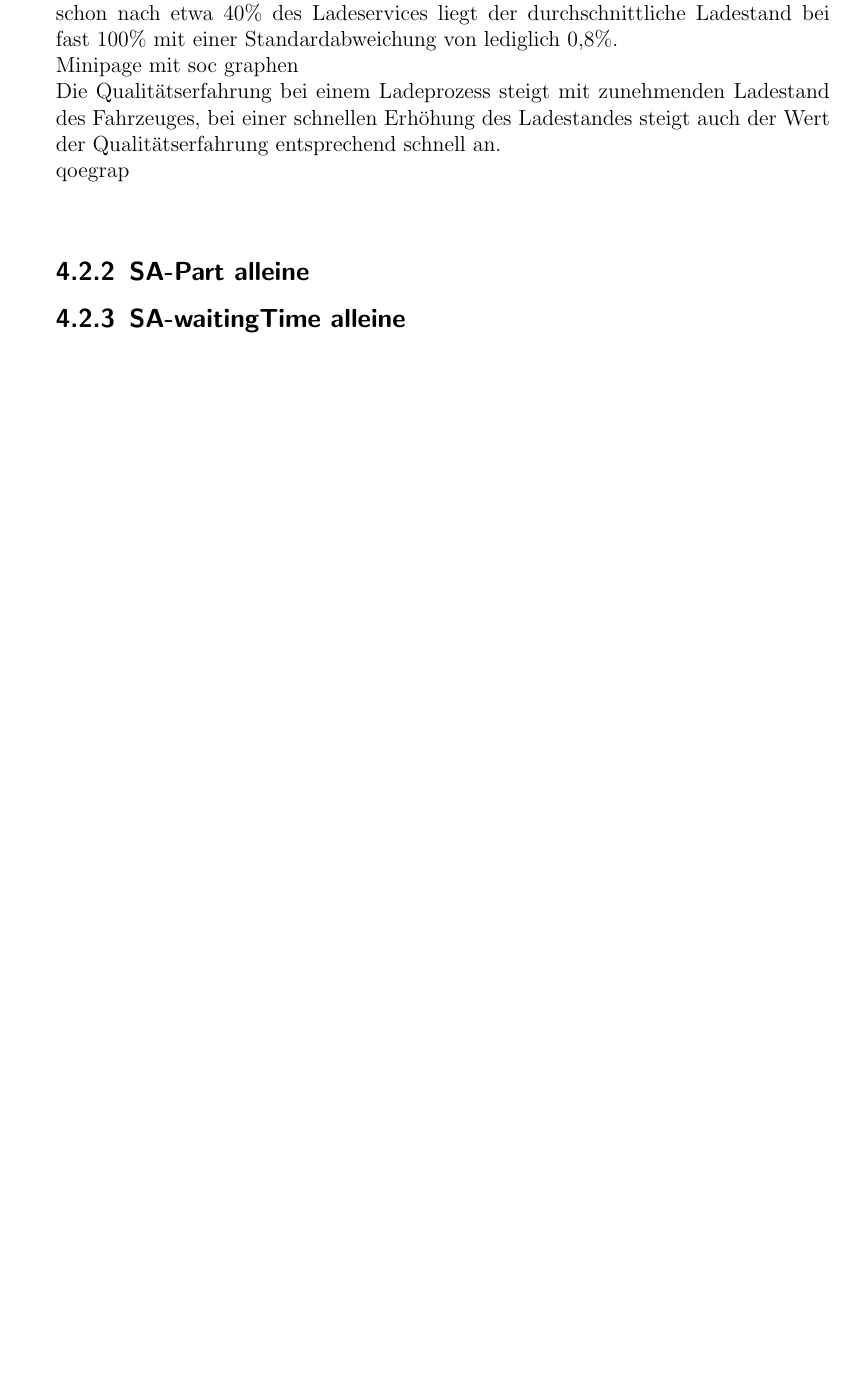
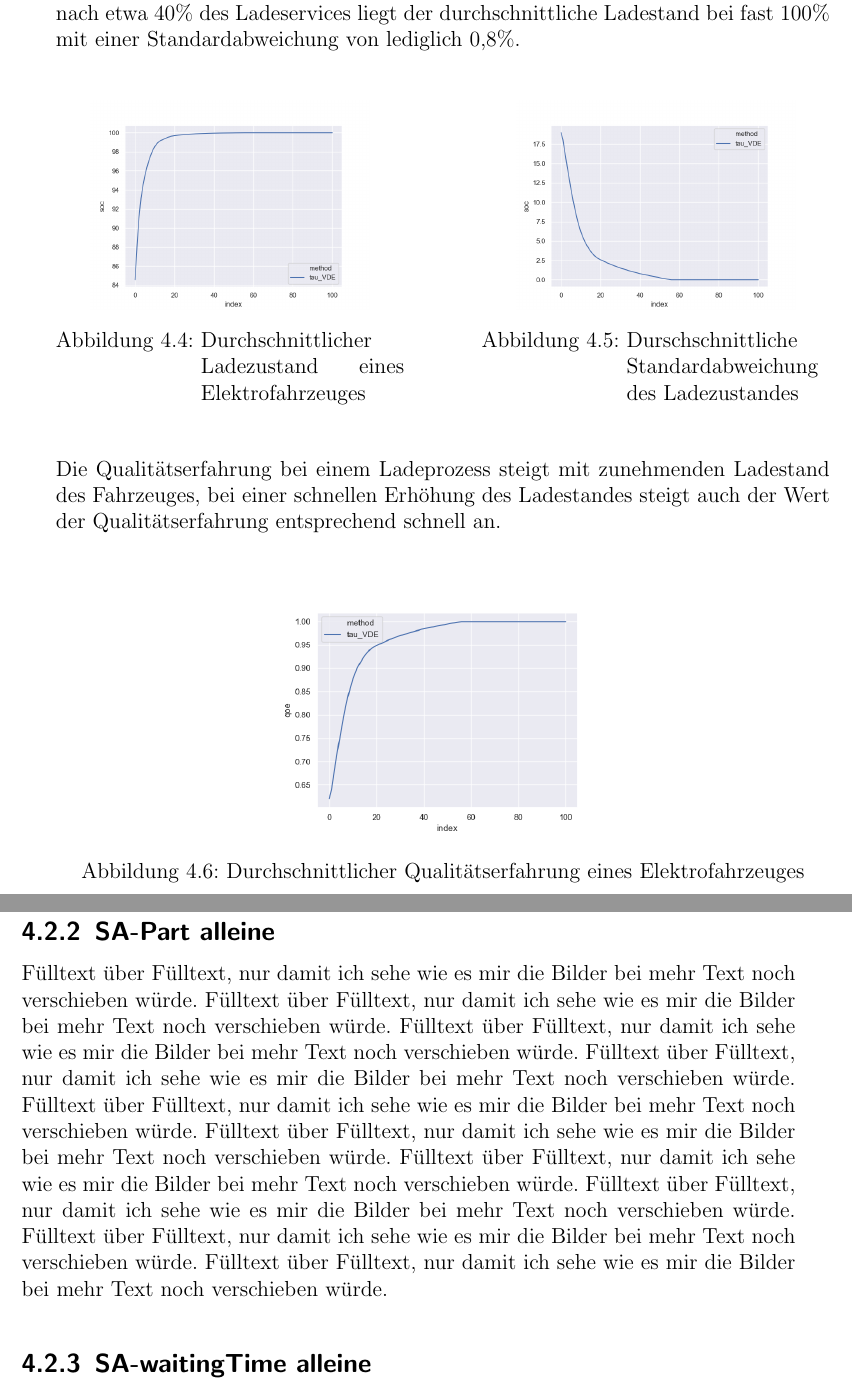
Before and after one commit to ehrlinger06/BA_Latex, a LaTeX thesis (ThesisCNaCC.tex, which reads Evaluation.tex): part of page 38 of 44 before the commit and two parts of pages 38 and 39 of 45 after it, the two joined at a grey line, cut so that both start at the same text, the shorter picture padded with empty space. Compiled offline with pdfLaTeX.

Commit message:
evaluation before first corrections

```diff
--- a/Evaluation.tex
+++ b/Evaluation.tex
@@ -40,11 +42,31 @@ Die hier vorgesellte Methodik reagiert auf keine Art von Kollision, dennoch wurd
 Innerhalb des Simulation Zeitraumes werden insgesamt 557 Ladeservies gestartet. Von diesen wurden alle erfolgreich abgeschlossen. Dies bedeutet das ein jedes Fahrzeug beim Verlassen der Ladestation einen Ladezustand von 100\% aufwies. Beim Start eines Ladeservices lag der durchschnittliche Ladestand bei etwa 85\%, schon nach etwa 40\% des Ladeservices liegt der durchschnittliche Ladestand bei fast 100\% mit einer Standardabweichung von lediglich 0,8\%. \\
-Minipage mit soc graphen\\
+\begin{figure}[htb]
+	\centering
+	\begin{minipage}[t]{0.45\linewidth}
+		\centering
+        \includegraphics[width=0.8\linewidth]{img/VDE_tau/tau_VDE_2_soc_mean.png}
+        \caption{Durchschnittlicher Ladezustand eines Elektrofahrzeuges}
+        \label{ABB_VDEtauSocMEAN}
+	\end{minipage}
+	\hfill
+	\begin{minipage}[t]{0.45\linewidth}
+		\centering
+        \includegraphics[width=0.8\linewidth]{img/VDE_tau/tau_VDE_2_soc_std.png}
+        \caption{Durschschnittliche Standardabweichung des Ladezustandes}
+        \label{ABB_VDEtauSocSTD}
+	\end{minipage}
+\end{figure}
+
 Die Qualitätserfahrung bei einem Ladeprozess steigt mit zunehmenden Ladestand des Fahrzeuges, bei einer schnellen Erhöhung des Ladestandes steigt auch der Wert der Qualitätserfahrung entsprechend schnell an.\\
-qoegrap\\
-
-
+\begin{figure}[htb]
+\centering
+	\includegraphics[scale=0.4]{img/VDE_tau/tau_VDE_2_qoe.png}
+	\caption{Durchschnittlicher Qualitätserfahrung eines Elektrofahrzeuges}
+	\label{Abb_VDEtauTrafoLast}
+\end{figure}
 
 \subsection{SA-Part alleine}
+Fülltext über Fülltext, nur damit ich sehe wie es mir die Bilder bei mehr Text noch verschieben würde. Fülltext über Fülltext, nur damit ich sehe wie es mir die Bilder bei mehr Text noch verschieben würde. Fülltext über Fülltext, nur damit ich sehe wie es mir die Bilder bei mehr Text noch verschieben würde. Fülltext über Fülltext, nur damit ich sehe wie es mir die Bilder bei mehr Text noch verschieben würde. Fülltext über Fülltext, nur damit ich sehe wie es mir die Bilder bei mehr Text noch verschieben würde. Fülltext über Fülltext, nur damit ich sehe wie es mir die Bilder bei mehr Text noch verschieben würde. Fülltext über Fülltext, nur damit ich sehe wie es mir die Bilder bei mehr Text noch verschieben würde. Fülltext über Fülltext, nur damit ich sehe wie es mir die Bilder bei mehr Text noch verschieben würde. Fülltext über Fülltext, nur damit ich sehe wie es mir die Bilder bei mehr Text noch verschieben würde. Fülltext über Fülltext, nur damit ich sehe wie es mir die Bilder bei mehr Text noch verschieben würde.
 \subsection{SA-waitingTime alleine}
 \subsection{SA-Part-trafo alleine}
 \subsection{SA-waitingTime-trafo alleine}
--- a/ThesisCNaCC.tex
+++ b/ThesisCNaCC.tex
@@ -26,7 +26,7 @@ Chair of XYZ \\
 Universit\"at Passau \\
 E-Mail:~{\small \url{xxx@fim.uni-passau.de}}  \\
 Web:~{\small
-\url{http://www.xxx.fim.uni-passau.de/}}\\}
+\url{http://www.net.fim.uni-passau.de/}}\\}
 
 
 \newcommand{\contactsupervisor}{
```
Also changed, not shown: ThesisCNaCC.pdf, img/VDE_tau/Spannung10m2.PNG (added), img/VDE_tau/tau_VDE_2_qoe.png (added), img/VDE_tau/tau_VDE_2_soc_mean.png (added), img/VDE_tau/tau_VDE_2_soc_std.png (added), Evaluation.tex (12 more changed lines).
